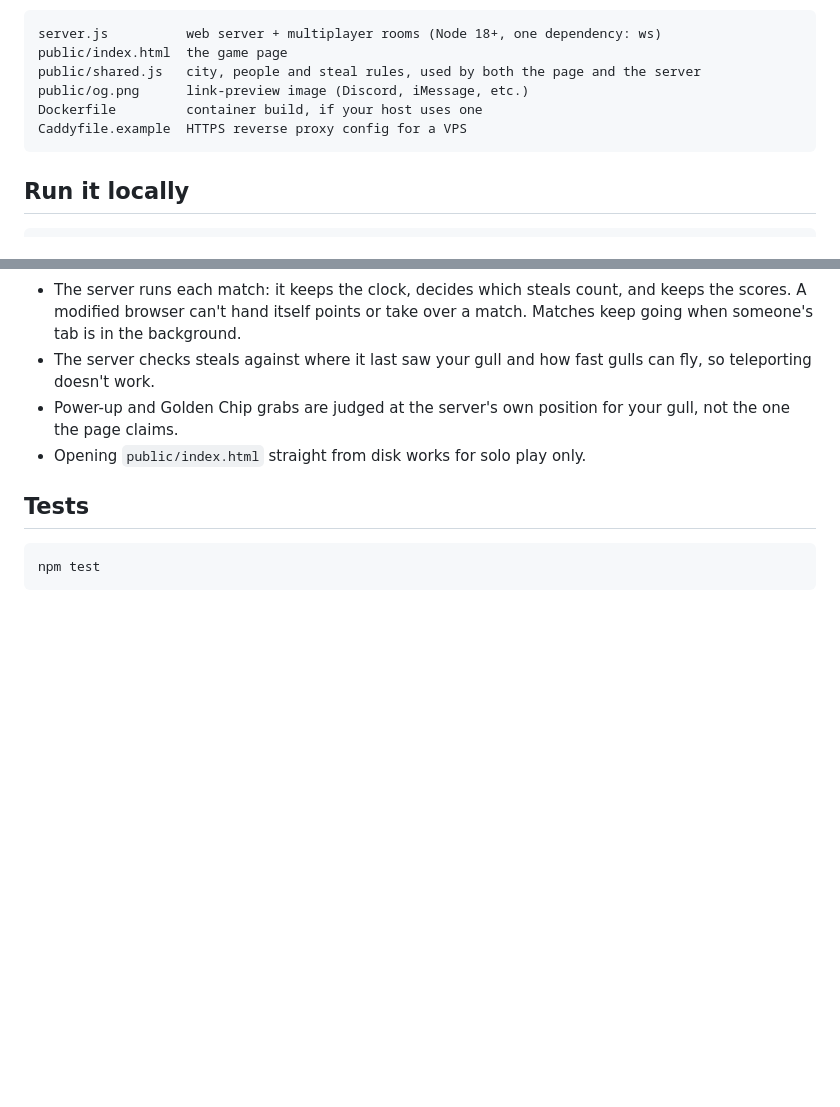
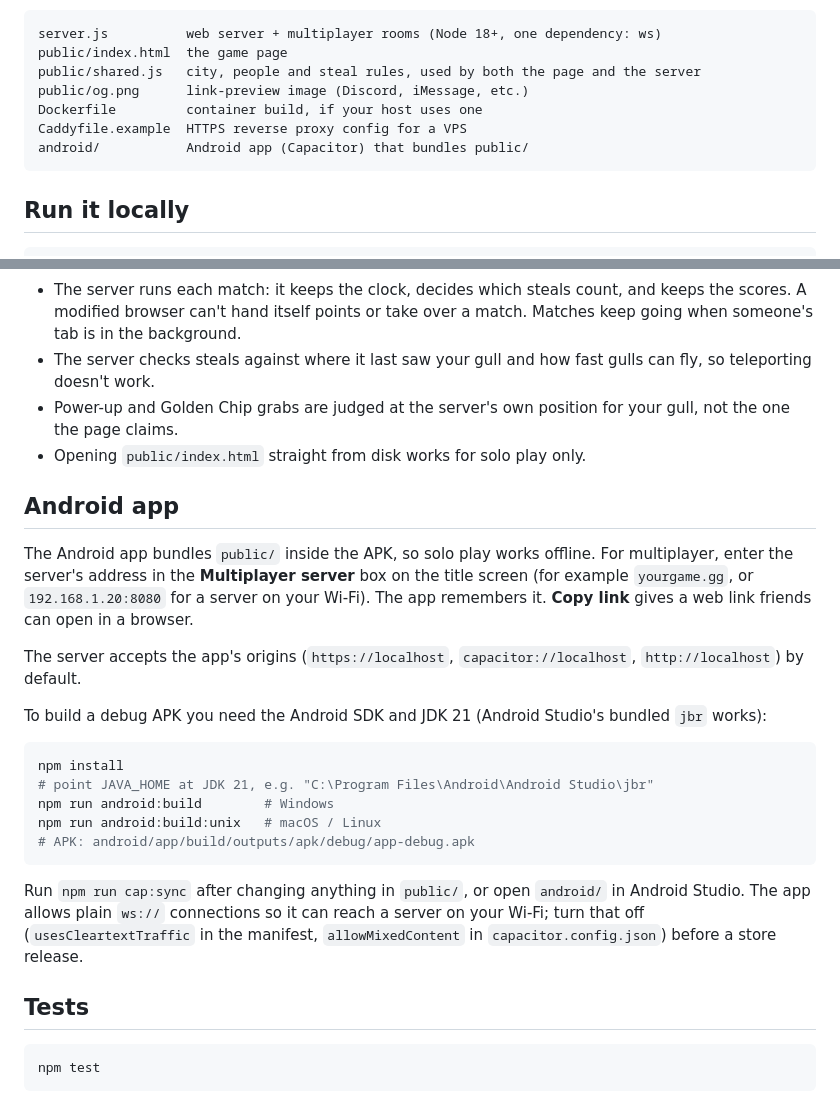
Before and after one commit to Mrelliot11/Gull-Heist, a Markdown page: README.md, 2 parts joined by grey strips. Rendered like a GitHub page; blank space fills up the shorter version.

Commit message:
Document the Android app
Co-Authored-By: Claude Opus 5.5 <noreply@anthropic.com>
Claude-Session: https://claude.ai/code/session_018xduJXjed1vXbNfbaXPr3p

````diff
--- a/README.md
+++ b/README.md
@@ -11,6 +11,7 @@ public/shared.js   city, people and steal rules, used by both the page and the s
 public/og.png      link-preview image (Discord, iMessage, etc.)
 Dockerfile         container build, if your host uses one
 Caddyfile.example  HTTPS reverse proxy config for a VPS
+android/           Android app (Capacitor) that bundles public/
 ```
 
 ## Run it locally
@@ -138,6 +139,24 @@ DNS changes can take a few minutes to a few hours. Once the site loads over `htt
 - Power-up and Golden Chip grabs are judged at the server's own position for your gull, not the one the page claims.
 - Opening `public/index.html` straight from disk works for solo play only.
 
+## Android app
+
+The Android app bundles `public/` inside the APK, so solo play works offline. For multiplayer, enter the server's address in the **Multiplayer server** box on the title screen (for example `yourgame.gg`, or `192.168.1.20:8080` for a server on your Wi-Fi). The app remembers it. **Copy link** gives a web link friends can open in a browser.
+
+The server accepts the app's origins (`https://localhost`, `capacitor://localhost`, `http://localhost`) by default.
+
+To build a debug APK you need the Android SDK and JDK 21 (Android Studio's bundled `jbr` works):
+
+```bash
+npm install
+# point JAVA_HOME at JDK 21, e.g. "C:\Program Files\Android\Android Studio\jbr"
+npm run android:build        # Windows
+npm run android:build:unix   # macOS / Linux
+# APK: android/app/build/outputs/apk/debug/app-debug.apk
+```
+
+Run `npm run cap:sync` after changing anything in `public/`, or open `android/` in Android Studio. The app allows plain `ws://` connections so it can reach a server on your Wi-Fi; turn that off (`usesCleartextTraffic` in the manifest, `allowMixedContent` in `capacitor.config.json`) before a store release.
+
 ## Tests
 
 ```bash
````
